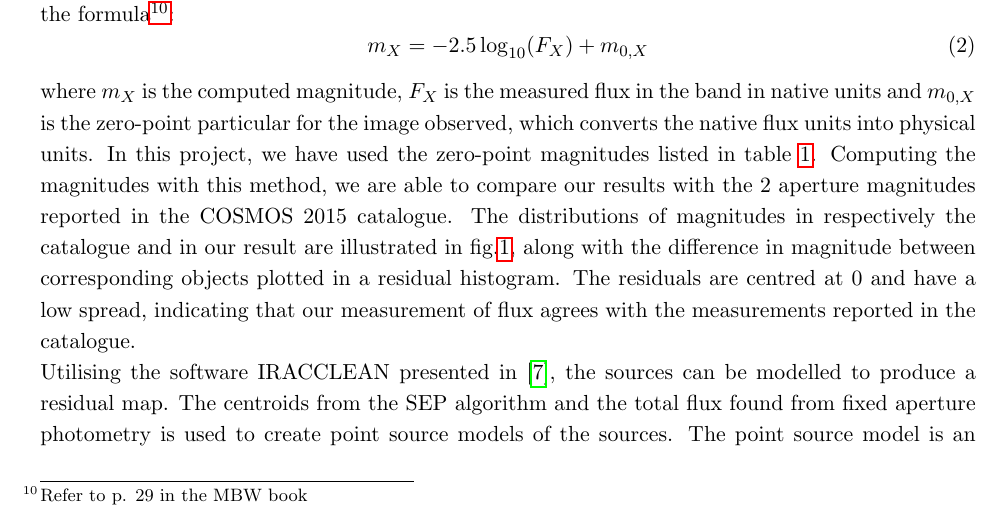
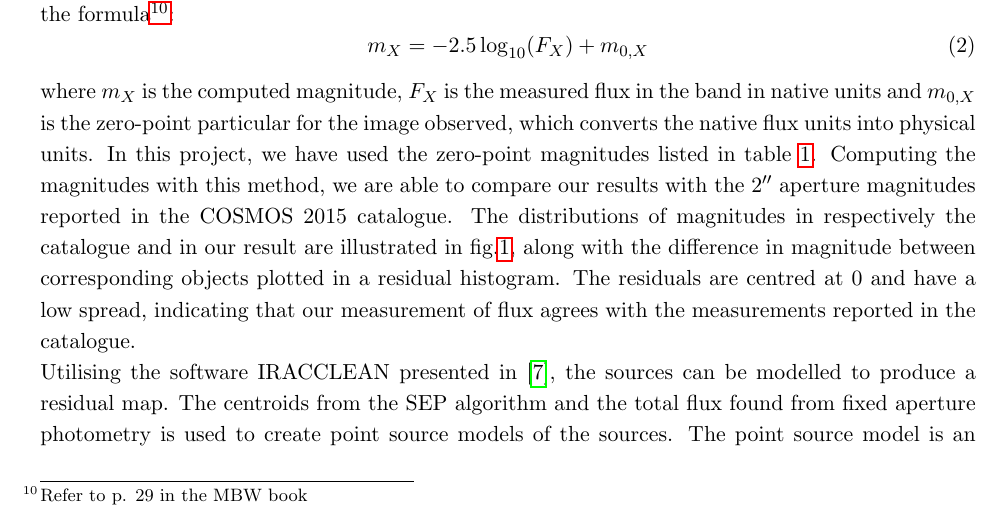
Before and after one commit to KimiKreil/Bachelor_Thesis_Code, a LaTeX paper (0main.tex, which reads 3Method.tex): part of page 8 of 22, cut so that both start at the same text. Compiled offline with pdfLaTeX.

Commit message:
Updates from Overleaf

```diff
--- a/3Method.tex
+++ b/3Method.tex
@@ -21,7 +21,7 @@ The deblending threshold controls when to split objects that are very close in t
 \begin{equation}
     m_X = -2.5\log_{10}(F_X) + m_{0,X}
 \end{equation}
-where $m_X$ is the computed magnitude, $F_X$ is the measured flux in the band in native units and $m_{0,X}$ is the zero-point particular for the image observed, which converts the native flux units into physical units. In this project, we have used the zero-point magnitudes listed in table \ref{zero_point}. Computing the magnitudes with this method, we are able to compare our results with the 2 aperture magnitudes reported in the COSMOS 2015 catalogue. The distributions of magnitudes in respectively the catalogue and in our result are illustrated in fig.\ref{mag_hist}, along with the difference in magnitude between corresponding objects plotted in a residual histogram. The residuals are centred at 0 and have a low spread, indicating that our measurement of flux agrees with the measurements reported in the catalogue.
+where $m_X$ is the computed magnitude, $F_X$ is the measured flux in the band in native units and $m_{0,X}$ is the zero-point particular for the image observed, which converts the native flux units into physical units. In this project, we have used the zero-point magnitudes listed in table \ref{zero_point}. Computing the magnitudes with this method, we are able to compare our results with the $2^{\prime\prime}$ aperture magnitudes reported in the COSMOS 2015 catalogue. The distributions of magnitudes in respectively the catalogue and in our result are illustrated in fig.\ref{mag_hist}, along with the difference in magnitude between corresponding objects plotted in a residual histogram. The residuals are centred at 0 and have a low spread, indicating that our measurement of flux agrees with the measurements reported in the catalogue.
 \begin{wrapfigure}{R}{0.5\textwidth}
     \centering %left, lower, right, upper
     \includegraphics[trim={0.5cm 0 2cm 1.8cm},clip,width=0.45\textwidth]{Code/Saved_Figures/Mag_hist.pdf}
```
